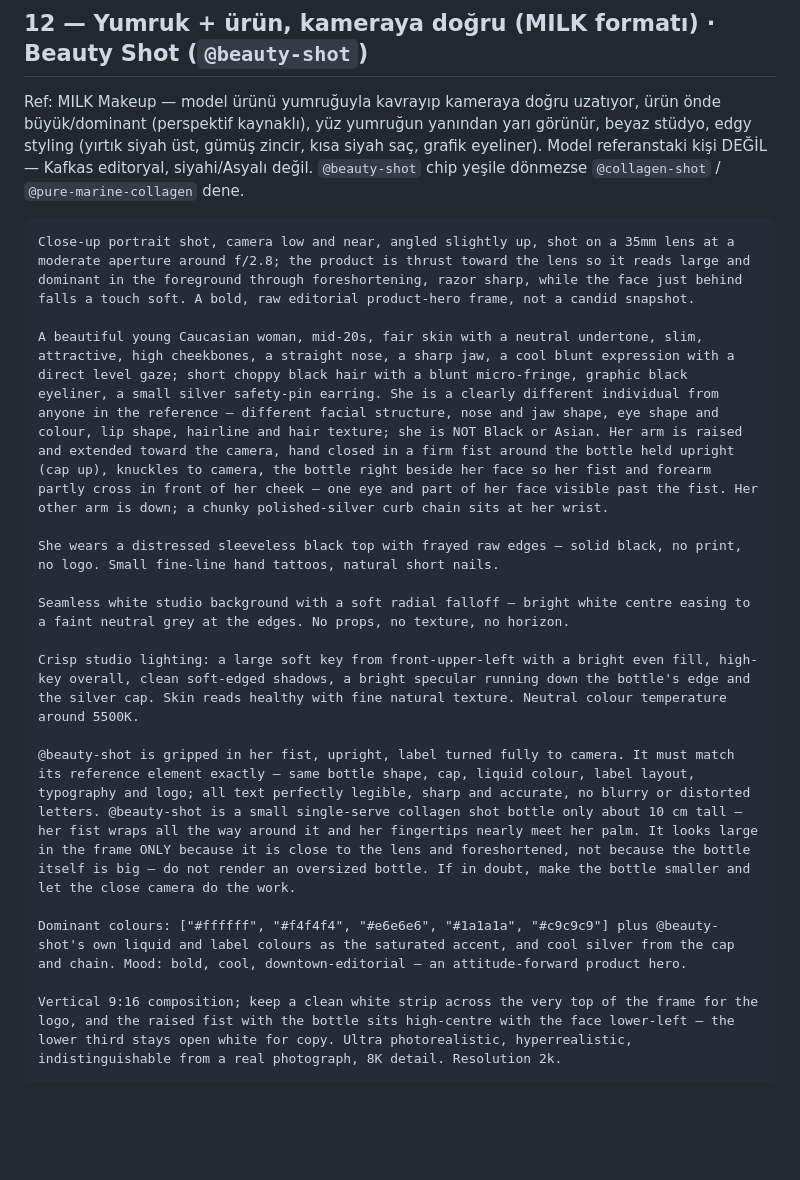
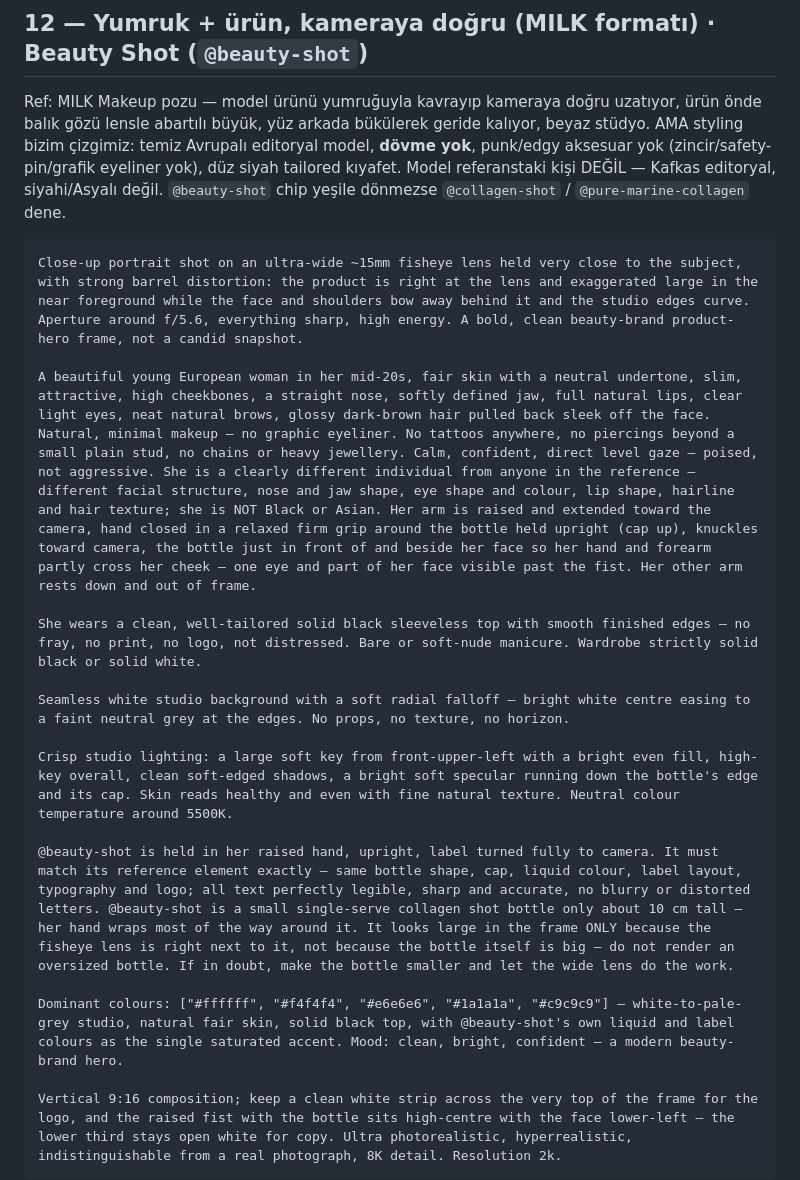
Before and after one commit to ufukkyavuz/inocosmetic-ad, a Markdown page: sehir-kurumsal-kadin-promptlar.md, the part around the change. Rendered like a GitHub page; blank space fills up the shorter version.

Commit message:
update: 12. konsept — bizim styling'e çekildi + balık gözü lens
Punk/edgy çıkarıldı: dövme yok, zincir/safety-pin/grafik eyeliner yok, yırtık
kıyafet yok. Temiz Avrupalı editoryal model, düz siyah tailored üst. Kamera
35mm yerine ~15mm fisheye — güçlü barrel distortion, ürün lense yakın abartılı.

Co-Authored-By: Claude Sonnet 5 <noreply@anthropic.com>

````diff
--- a/sehir-kurumsal-kadin-promptlar.md
+++ b/sehir-kurumsal-kadin-promptlar.md
@@ -330,22 +330,22 @@ Vertical 9:16 composition; keep the upper ~40% as clean empty studio background
 
 ## 12 — Yumruk + ürün, kameraya doğru (MILK formatı) · Beauty Shot (`@beauty-shot`)
 
-Ref: MILK Makeup — model ürünü yumruğuyla kavrayıp kameraya doğru uzatıyor, ürün önde büyük/dominant (perspektif kaynaklı), yüz yumruğun yanından yarı görünür, beyaz stüdyo, edgy styling (yırtık siyah üst, gümüş zincir, kısa siyah saç, grafik eyeliner). Model referanstaki kişi DEĞİL — Kafkas editoryal, siyahi/Asyalı değil. `@beauty-shot` chip yeşile dönmezse `@collagen-shot` / `@pure-marine-collagen` dene.
+Ref: MILK Makeup pozu — model ürünü yumruğuyla kavrayıp kameraya doğru uzatıyor, ürün önde balık gözü lensle abartılı büyük, yüz arkada bükülerek geride kalıyor, beyaz stüdyo. AMA styling bizim çizgimiz: temiz Avrupalı editoryal model, **dövme yok**, punk/edgy aksesuar yok (zincir/safety-pin/grafik eyeliner yok), düz siyah tailored kıyafet. Model referanstaki kişi DEĞİL — Kafkas editoryal, siyahi/Asyalı değil. `@beauty-shot` chip yeşile dönmezse `@collagen-shot` / `@pure-marine-collagen` dene.
 
 ```
-Close-up portrait shot, camera low and near, angled slightly up, shot on a 35mm lens at a moderate aperture around f/2.8; the product is thrust toward the lens so it reads large and dominant in the foreground through foreshortening, razor sharp, while the face just behind falls a touch soft. A bold, raw editorial product-hero frame, not a candid snapshot.
+Close-up portrait shot on an ultra-wide ~15mm fisheye lens held very close to the subject, with strong barrel distortion: the product is right at the lens and exaggerated large in the near foreground while the face and shoulders bow away behind it and the studio edges curve. Aperture around f/5.6, everything sharp, high energy. A bold, clean beauty-brand product-hero frame, not a candid snapshot.
 
-A beautiful young Caucasian woman, mid-20s, fair skin with a neutral undertone, slim, attractive, high cheekbones, a straight nose, a sharp jaw, a cool blunt expression with a direct level gaze; short choppy black hair with a blunt micro-fringe, graphic black eyeliner, a small silver safety-pin earring. She is a clearly different individual from anyone in the reference — different facial structure, nose and jaw shape, eye shape and colour, lip shape, hairline and hair texture; she is NOT Black or Asian. Her arm is raised and extended toward the camera, hand closed in a firm fist around the bottle held upright (cap up), knuckles to camera, the bottle right beside her face so her fist and forearm partly cross in front of her cheek — one eye and part of her face visible past the fist. Her other arm is down; a chunky polished-silver curb chain sits at her wrist.
+A beautiful young European woman in her mid-20s, fair skin with a neutral undertone, slim, attractive, high cheekbones, a straight nose, softly defined jaw, full natural lips, clear light eyes, neat natural brows, glossy dark-brown hair pulled back sleek off the face. Natural, minimal makeup — no graphic eyeliner. No tattoos anywhere, no piercings beyond a small plain stud, no chains or heavy jewellery. Calm, confident, direct level gaze — poised, not aggressive. She is a clearly different individual from anyone in the reference — different facial structure, nose and jaw shape, eye shape and colour, lip shape, hairline and hair texture; she is NOT Black or Asian. Her arm is raised and extended toward the camera, hand closed in a relaxed firm grip around the bottle held upright (cap up), knuckles toward camera, the bottle just in front of and beside her face so her hand and forearm partly cross her cheek — one eye and part of her face visible past the fist. Her other arm rests down and out of frame.
 
-She wears a distressed sleeveless black top with frayed raw edges — solid black, no print, no logo. Small fine-line hand tattoos, natural short nails.
+She wears a clean, well-tailored solid black sleeveless top with smooth finished edges — no fray, no print, no logo, not distressed. Bare or soft-nude manicure. Wardrobe strictly solid black or solid white.
 
 Seamless white studio background with a soft radial falloff — bright white centre easing to a faint neutral grey at the edges. No props, no texture, no horizon.
 
-Crisp studio lighting: a large soft key from front-upper-left with a bright even fill, high-key overall, clean soft-edged shadows, a bright specular running down the bottle's edge and the silver cap. Skin reads healthy with fine natural texture. Neutral colour temperature around 5500K.
+Crisp studio lighting: a large soft key from front-upper-left with a bright even fill, high-key overall, clean soft-edged shadows, a bright soft specular running down the bottle's edge and its cap. Skin reads healthy and even with fine natural texture. Neutral colour temperature around 5500K.
 
-@beauty-shot is gripped in her fist, upright, label turned fully to camera. It must match its reference element exactly — same bottle shape, cap, liquid colour, label layout, typography and logo; all text perfectly legible, sharp and accurate, no blurry or distorted letters. @beauty-shot is a small single-serve collagen shot bottle only about 10 cm tall — her fist wraps all the way around it and her fingertips nearly meet her palm. It looks large in the frame ONLY because it is close to the lens and foreshortened, not because the bottle itself is big — do not render an oversized bottle. If in doubt, make the bottle smaller and let the close camera do the work.
+@beauty-shot is held in her raised hand, upright, label turned fully to camera. It must match its reference element exactly — same bottle shape, cap, liquid colour, label layout, typography and logo; all text perfectly legible, sharp and accurate, no blurry or distorted letters. @beauty-shot is a small single-serve collagen shot bottle only about 10 cm tall — her hand wraps most of the way around it. It looks large in the frame ONLY because the fisheye lens is right next to it, not because the bottle itself is big — do not render an oversized bottle. If in doubt, make the bottle smaller and let the wide lens do the work.
 
-Dominant colours: ["#ffffff", "#f4f4f4", "#e6e6e6", "#1a1a1a", "#c9c9c9"] plus @beauty-shot's own liquid and label colours as the saturated accent, and cool silver from the cap and chain. Mood: bold, cool, downtown-editorial — an attitude-forward product hero.
+Dominant colours: ["#ffffff", "#f4f4f4", "#e6e6e6", "#1a1a1a", "#c9c9c9"] — white-to-pale-grey studio, natural fair skin, solid black top, with @beauty-shot's own liquid and label colours as the single saturated accent. Mood: clean, bright, confident — a modern beauty-brand hero.
 
 Vertical 9:16 composition; keep a clean white strip across the very top of the frame for the logo, and the raised fist with the bottle sits high-centre with the face lower-left — the lower third stays open white for copy. Ultra photorealistic, hyperrealistic, indistinguishable from a real photograph, 8K detail. Resolution 2k.
 ```
````
